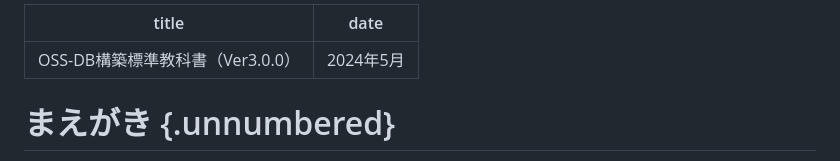
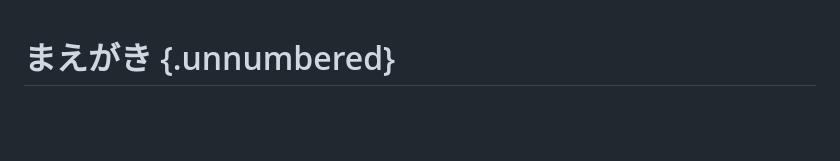
Before and after one commit to lpi-japan/ossdb-text, a Markdown page: Chapter0.md, the part around the change. Drawn GitHub-style; blank space fills up the shorter version.

Commit message:
Chapter0.mdにtitleを含められない

```diff
--- a/Chapter0.md
+++ b/Chapter0.md
@@ -1,8 +1,3 @@
----
-title: OSS-DB構築標準教科書（Ver3.0.0）
-date: 2024年5月
----
-
 # まえがき {.unnumbered}
 このたび、特定非営利活動法人エルピーアイジャパンは、オープンソースデータベース技術者教育に利用していただくことを目的とした教材、「オープンソースデータベース標準教科書」（以下、本教科書）を開発し、インターネット上にて公開し、提供することとなりました。
 
```
